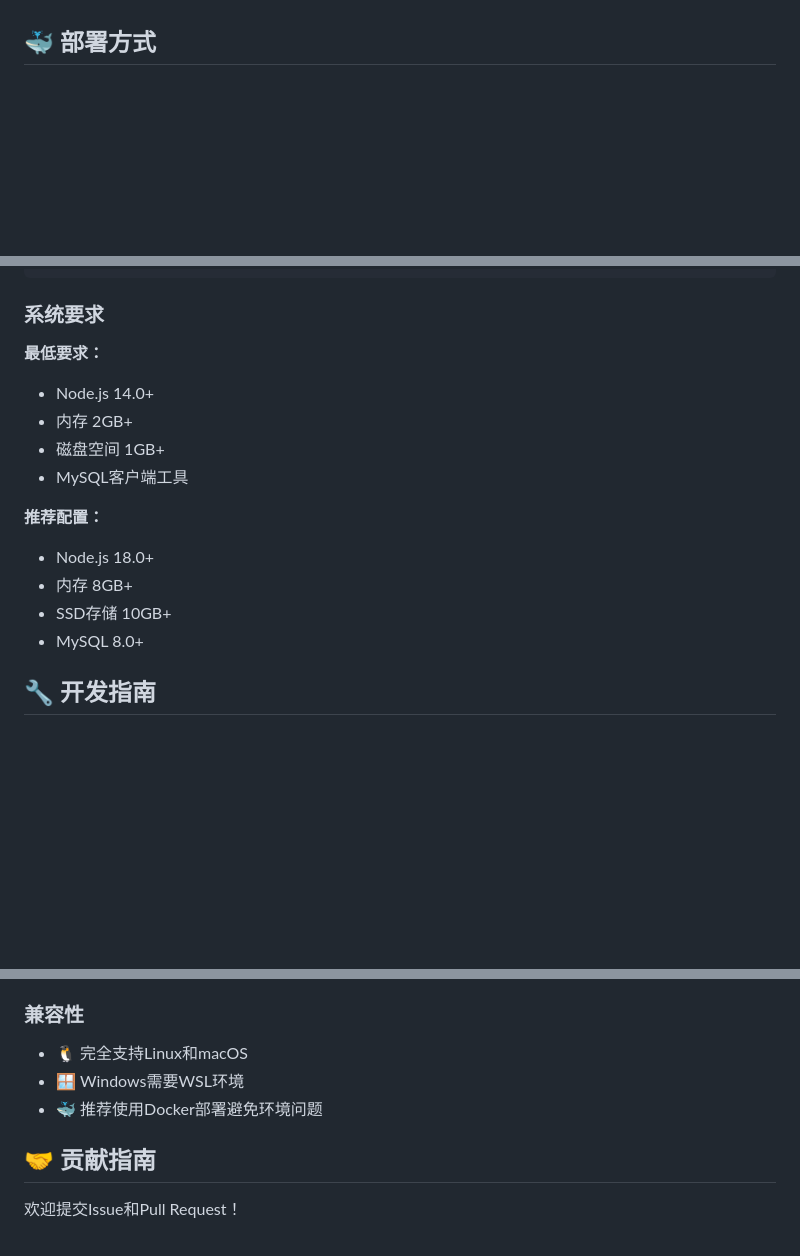
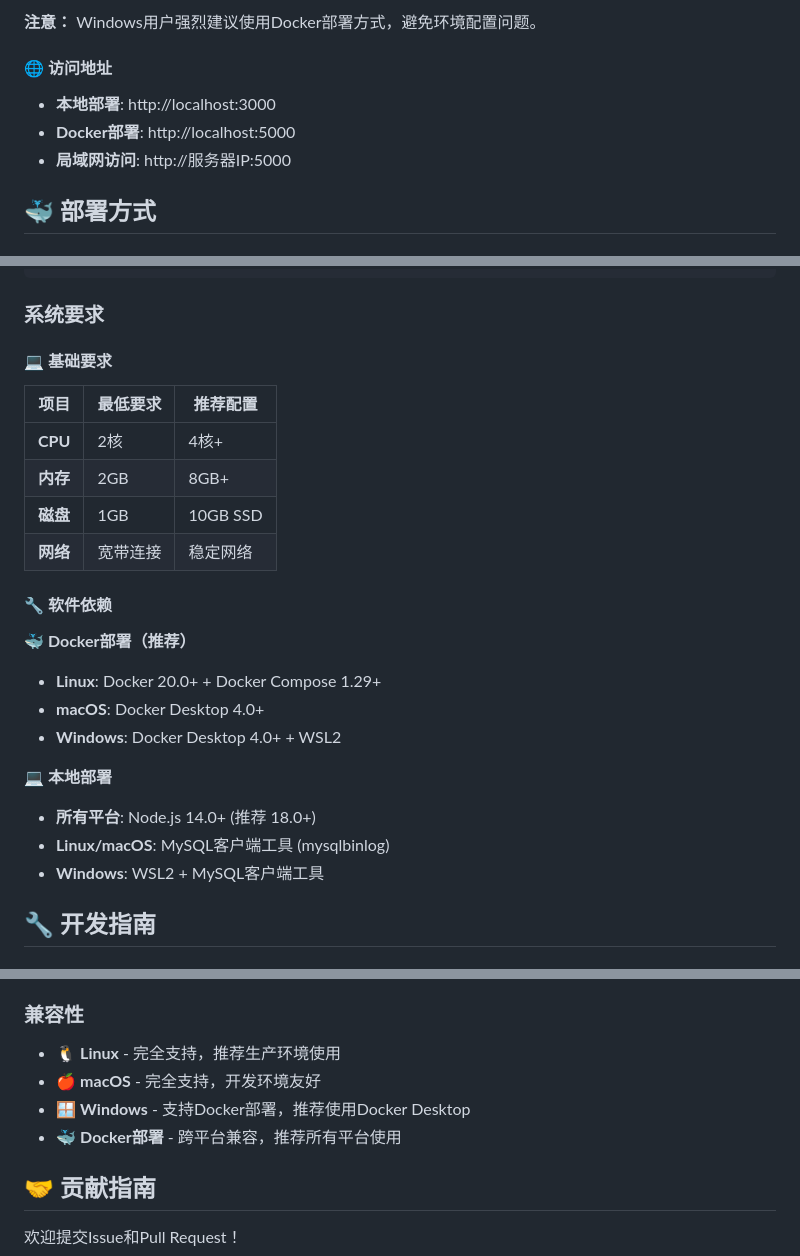
Before and after one commit to jichenghan800/mysql-binlog-analyzer, a Markdown page: README.md, 3 parts joined by grey strips. Drawn GitHub-style; blank space fills up the shorter version.

```diff
--- a/README.md
+++ b/README.md
@@ -88,3 +145,9 @@ npm start
+**注意：** Windows用户强烈建议使用Docker部署方式，避免环境配置问题。
+
+#### 🌐 访问地址
+- **本地部署**: http://localhost:3000
+- **Docker部署**: http://localhost:5000
+- **局域网访问**: http://服务器IP:5000
 
 ## 🐳 部署方式
 
@@ -237,17 +300,25 @@ FLUSH PRIVILEGES;
 
 ### 系统要求
 
-**最低要求：**
-- Node.js 14.0+
-- 内存 2GB+
-- 磁盘空间 1GB+
-- MySQL客户端工具
+#### 💻 基础要求
+| 项目 | 最低要求 | 推荐配置 |
+|------|---------|----------|
+| **CPU** | 2核 | 4核+ |
+| **内存** | 2GB | 8GB+ |
+| **磁盘** | 1GB | 10GB SSD |
+| **网络** | 宽带连接 | 稳定网络 |
 
-**推荐配置：**
-- Node.js 18.0+
-- 内存 8GB+
-- SSD存储 10GB+
-- MySQL 8.0+
+#### 🔧 软件依赖
+
+**🐳 Docker部署（推荐）**
+- **Linux**: Docker 20.0+ + Docker Compose 1.29+
+- **macOS**: Docker Desktop 4.0+
+- **Windows**: Docker Desktop 4.0+ + WSL2
+
+**💻 本地部署**
+- **所有平台**: Node.js 14.0+ (推荐 18.0+)
+- **Linux/macOS**: MySQL客户端工具 (mysqlbinlog)
+- **Windows**: WSL2 + MySQL客户端工具
 
 ## 🔧 开发指南
 
@@ -313,9 +384,10 @@ NODE_ENV=development npm start
 - ⚡ 使用SSD存储提升I/O性能
 
 ### 兼容性
-- 🐧 完全支持Linux和macOS
-- 🪟 Windows需要WSL环境
-- 🐳 推荐使用Docker部署避免环境问题
+- 🐧 **Linux** - 完全支持，推荐生产环境使用
+- 🍎 **macOS** - 完全支持，开发环境友好
+- 🪟 **Windows** - 支持Docker部署，推荐使用Docker Desktop
+- 🐳 **Docker部署** - 跨平台兼容，推荐所有平台使用
 
 ## 🤝 贡献指南
 
```
Also changed, not shown: other parts of README.md (+65 -8 lines).
